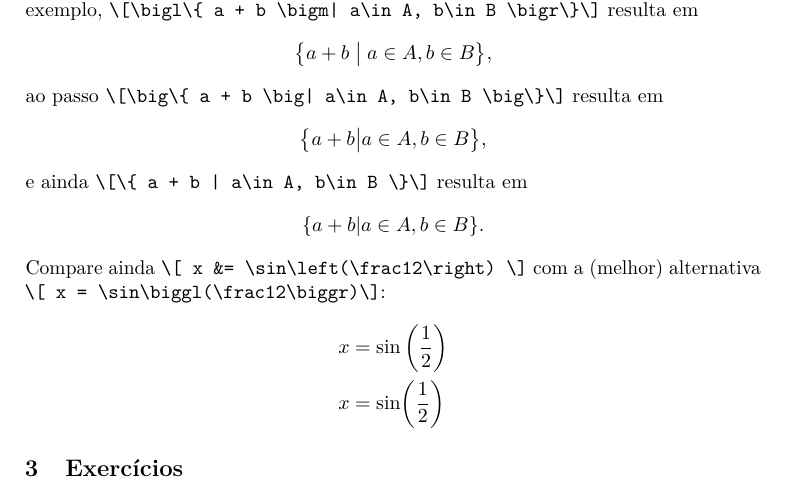
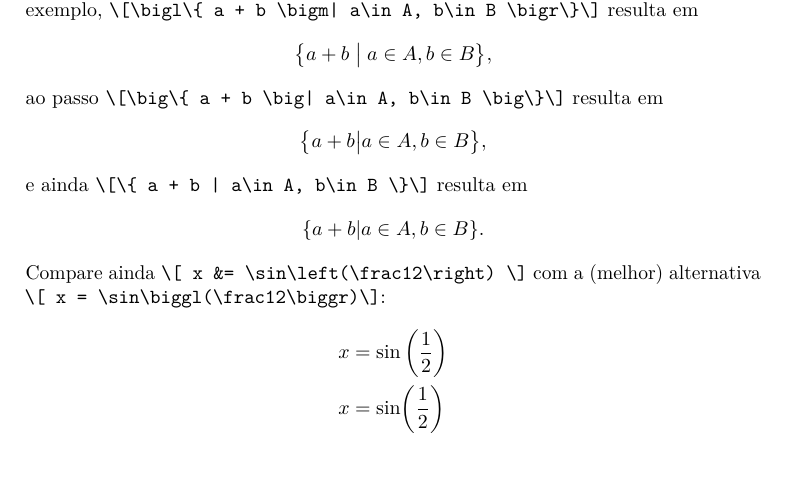
Before and after one commit to tnaia/mooc-latex, a LaTeX book (matematica-tamanho-de-delimitadores/tamanho-de-delimitadores.tex): part of page 2 of 2, cut so that both start at the same text. Compiled offline with pdfLaTeX.

Commit message:
controlando o tamanho de delimitadores

```diff
--- a/matematica-tamanho-de-delimitadores/tamanho-de-delimitadores.tex
+++ b/matematica-tamanho-de-delimitadores/tamanho-de-delimitadores.tex
@@ -182,7 +182,7 @@ Compare ainda \verb/\[ x &= \sin\left(\frac12\right) \]/ com a (melhor) alternat
 \end{align*}
 
 
-\chapter{Exercícios}
+%% \chapter{Exercícios}
 
 
 \end{document}
```
